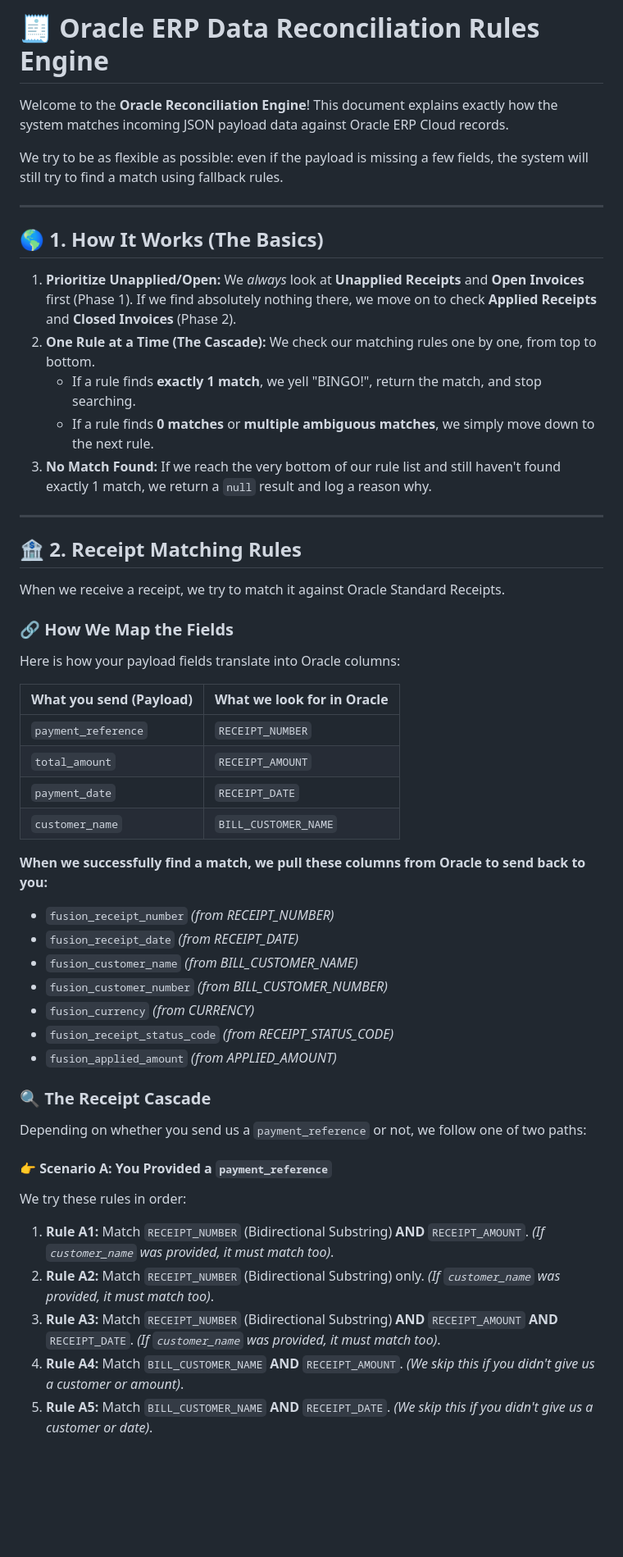
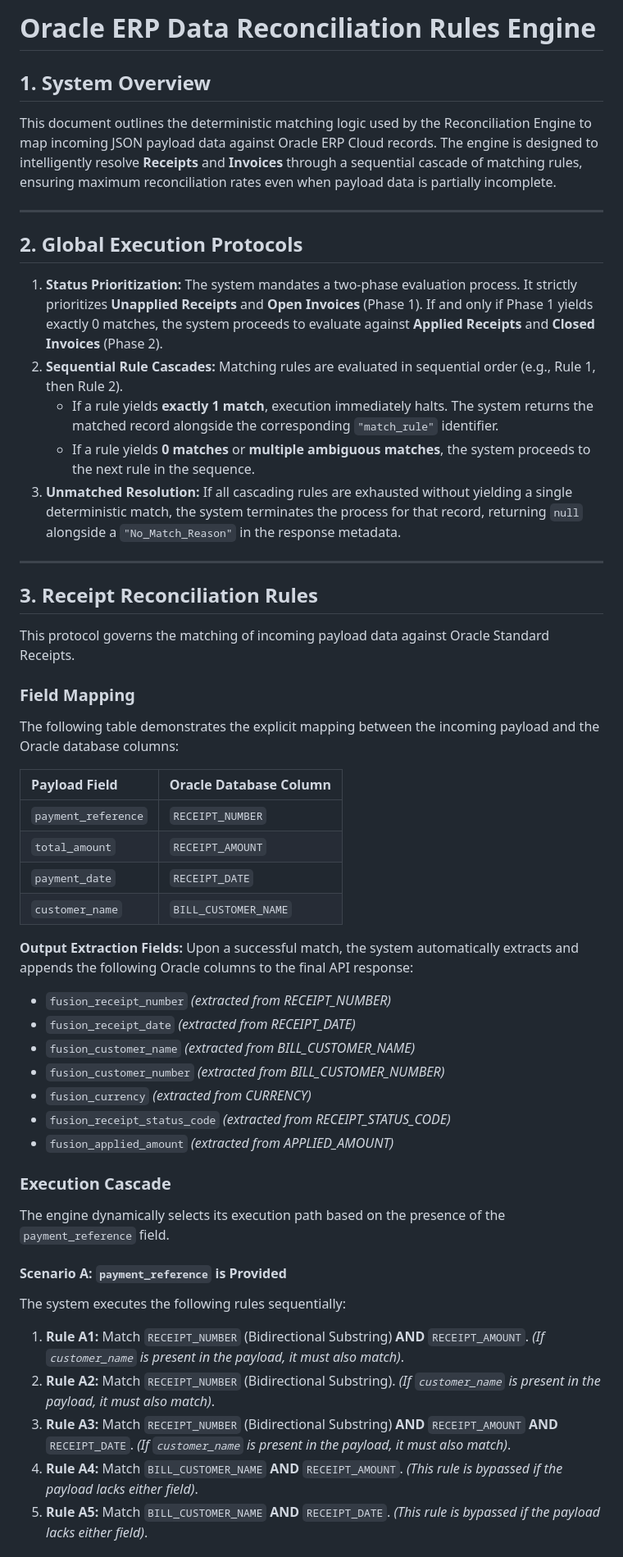
Before and after one commit to Shreyansh2203/oracle-bip-reconciler, a Markdown page: docs/report_processing_rules.md, the part around one of its changes. Shown at 82% size. Rendered like a GitHub page; blank space fills up the shorter version.

Commit message:
docs: format report rules for formal client-facing presentation

```diff
--- a/docs/report_processing_rules.md
+++ b/docs/report_processing_rules.md
@@ -1,55 +1,56 @@
-# 🧾 Oracle ERP Data Reconciliation Rules Engine
+# Oracle ERP Data Reconciliation Rules Engine
 
-Welcome to the **Oracle Reconciliation Engine**! This document explains exactly how the system matches incoming JSON payload data against Oracle ERP Cloud records.
+## 1. System Overview
 
-We try to be as flexible as possible: even if the payload is missing a few fields, the system will still try to find a match using fallback rules.
+This document outlines the deterministic matching logic used by the Reconciliation Engine to map incoming JSON payload data against Oracle ERP Cloud records. The engine is designed to intelligently resolve **Receipts** and **Invoices** through a sequential cascade of matching rules, ensuring maximum reconciliation rates even when payload data is partially incomplete.
 
 ---
 
-## 🌎 1. How It Works (The Basics)
+## 2. Global Execution Protocols
 
-1. **Prioritize Unapplied/Open:**
-   We *always* look at **Unapplied Receipts** and **Open Invoices** first (Phase 1). If we find absolutely nothing there, we move on to check **Applied Receipts** and **Closed Invoices** (Phase 2).
-2. **One Rule at a Time (The Cascade):**
-   We check our matching rules one by one, from top to bottom.
-   - If a rule finds **exactly 1 match**, we yell "BINGO!", return the match, and stop searching.
-   - If a rule finds **0 matches** or **multiple ambiguous matches**, we simply move down to the next rule.
-3. **No Match Found:**
-   If we reach the very bottom of our rule list and still haven't found exactly 1 match, we return a `null` result and log a reason why.
+1. **Status Prioritization:**
+   The system mandates a two-phase evaluation process. It strictly prioritizes **Unapplied Receipts** and **Open Invoices** (Phase 1). If and only if Phase 1 yields exactly 0 matches, the system proceeds to evaluate against **Applied Receipts** and **Closed Invoices** (Phase 2).
+2. **Sequential Rule Cascades:**
+   Matching rules are evaluated in sequential order (e.g., Rule 1, then Rule 2).
+   - If a rule yields **exactly 1 match**, execution immediately halts. The system returns the matched record alongside the corresponding `"match_rule"` identifier.
+   - If a rule yields **0 matches** or **multiple ambiguous matches**, the system proceeds to the next rule in the sequence.
+3. **Unmatched Resolution:**
+   If all cascading rules are exhausted without yielding a single deterministic match, the system terminates the process for that record, returning `null` alongside a `"No_Match_Reason"` in the response metadata.
 
 ---
 
-## 🏦 2. Receipt Matching Rules
+## 3. Receipt Reconciliation Rules
 
-When we receive a receipt, we try to match it against Oracle Standard Receipts.
+This protocol governs the matching of incoming payload data against Oracle Standard Receipts.
 
-### 🔗 How We Map the Fields
-Here is how your payload fields translate into Oracle columns:
+### Field Mapping
+The following table demonstrates the explicit mapping between the incoming payload and the Oracle database columns:
 
-| What you send (Payload) | What we look for in Oracle |
+| Payload Field | Oracle Database Column |
 | :--- | :--- |
 | `payment_reference` | `RECEIPT_NUMBER` |
 | `total_amount` | `RECEIPT_AMOUNT` |
 | `payment_date` | `RECEIPT_DATE` |
 | `customer_name` | `BILL_CUSTOMER_NAME` |
 
-**When we successfully find a match, we pull these columns from Oracle to send back to you:**
-* `fusion_receipt_number` *(from RECEIPT_NUMBER)*
-* `fusion_receipt_date` *(from RECEIPT_DATE)*
-* `fusion_customer_name` *(from BILL_CUSTOMER_NAME)*
-* `fusion_customer_number` *(from BILL_CUSTOMER_NUMBER)*
-* `fusion_currency` *(from CURRENCY)*
-* `fusion_receipt_status_code` *(from RECEIPT_STATUS_CODE)*
-* `fusion_applied_amount` *(from APPLIED_AMOUNT)*
+**Output Extraction Fields:**
+Upon a successful match, the system automatically extracts and appends the following Oracle columns to the final API response:
+* `fusion_receipt_number` *(extracted from RECEIPT_NUMBER)*
+* `fusion_receipt_date` *(extracted from RECEIPT_DATE)*
+* `fusion_customer_name` *(extracted from BILL_CUSTOMER_NAME)*
+* `fusion_customer_number` *(extracted from BILL_CUSTOMER_NUMBER)*
+* `fusion_currency` *(extracted from CURRENCY)*
+* `fusion_receipt_status_code` *(extracted from RECEIPT_STATUS_CODE)*
+* `fusion_applied_amount` *(extracted from APPLIED_AMOUNT)*
 
-### 🔍 The Receipt Cascade
-Depending on whether you send us a `payment_reference` or not, we follow one of two paths:
+### Execution Cascade
+The engine dynamically selects its execution path based on the presence of the `payment_reference` field.
 
-#### 👉 Scenario A: You Provided a `payment_reference`
-We try these rules in order:
-1. **Rule A1:** Match `RECEIPT_NUMBER` (Bidirectional Substring) **AND** `RECEIPT_AMOUNT`. *(If `customer_name` was provided, it must match too)*.
-2. **Rule A2:** Match `RECEIPT_NUMBER` (Bidirectional Substring) only. *(If `customer_name` was provided, it must match too)*.
-3. **Rule A3:** Match `RECEIPT_NUMBER` (Bidirectional Substring) **AND** `RECEIPT_AMOUNT` **AND** `RECEIPT_DATE`. *(If `customer_name` was provided, it must match too)*.
-4. **Rule A4:** Match `BILL_CUSTOMER_NAME` **AND** `RECEIPT_AMOUNT`. *(We skip this if you didn't give us a customer or amount)*.
-5. **Rule A5:** Match `BILL_CUSTOMER_NAME` **AND** `RECEIPT_DATE`. *(We skip this if you didn't give us a customer or date)*.
+#### Scenario A: `payment_reference` is Provided
+The system executes the following rules sequentially:
+1. **Rule A1:** Match `RECEIPT_NUMBER` (Bidirectional Substring) **AND** `RECEIPT_AMOUNT`. *(If `customer_name` is present in the payload, it must also match)*.
+2. **Rule A2:** Match `RECEIPT_NUMBER` (Bidirectional Substring). *(If `customer_name` is present in the payload, it must also match)*.
+3. **Rule A3:** Match `RECEIPT_NUMBER` (Bidirectional Substring) **AND** `RECEIPT_AMOUNT` **AND** `RECEIPT_DATE`. *(If `customer_name` is present in the payload, it must also match)*.
+4. **Rule A4:** Match `BILL_CUSTOMER_NAME` **AND** `RECEIPT_AMOUNT`. *(This rule is bypassed if the payload lacks either field)*.
+5. **Rule A5:** Match `BILL_CUSTOMER_NAME` **AND** `RECEIPT_DATE`. *(This rule is bypassed if the payload lacks either field)*.
 
```
Also changed, not shown: other parts of docs/report_processing_rules.md (+18 -18 lines).
